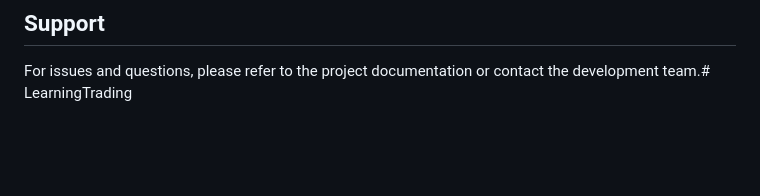
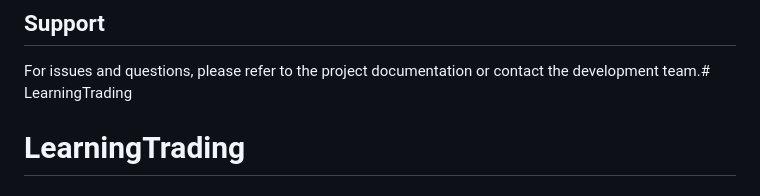
Before and after one commit to Mike323334/LearningTrading, a Markdown page: README.md, the part around the change. GitHub-like rendering; blank space fills up the shorter version.

```diff
--- a/README.md
+++ b/README.md
@@ -176,3 +176,4 @@ MIT License
 
 ## Support
 For issues and questions, please refer to the project documentation or contact the development team.# LearningTrading
+# LearningTrading
```
